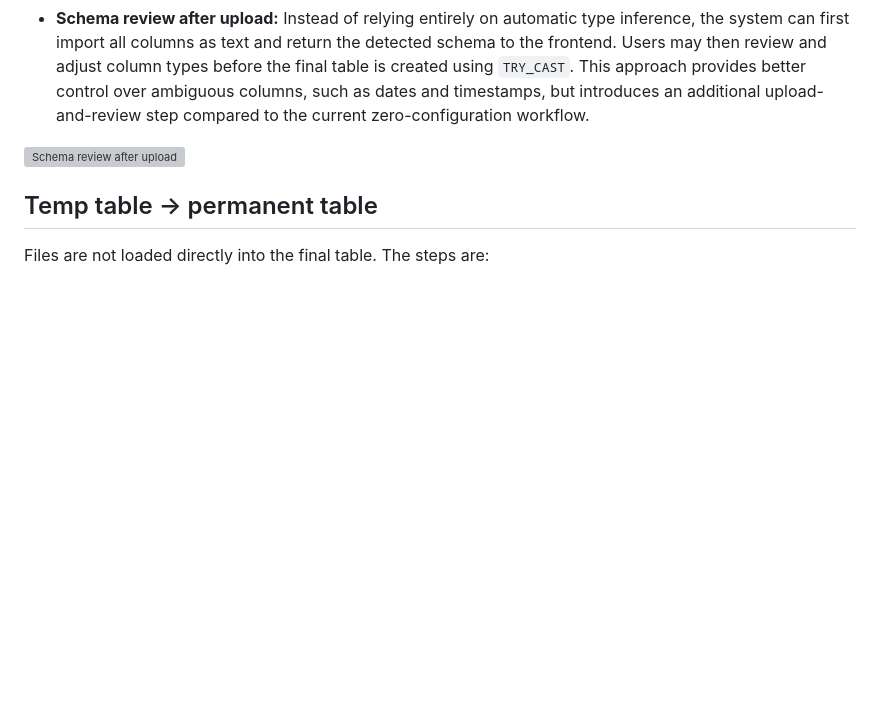
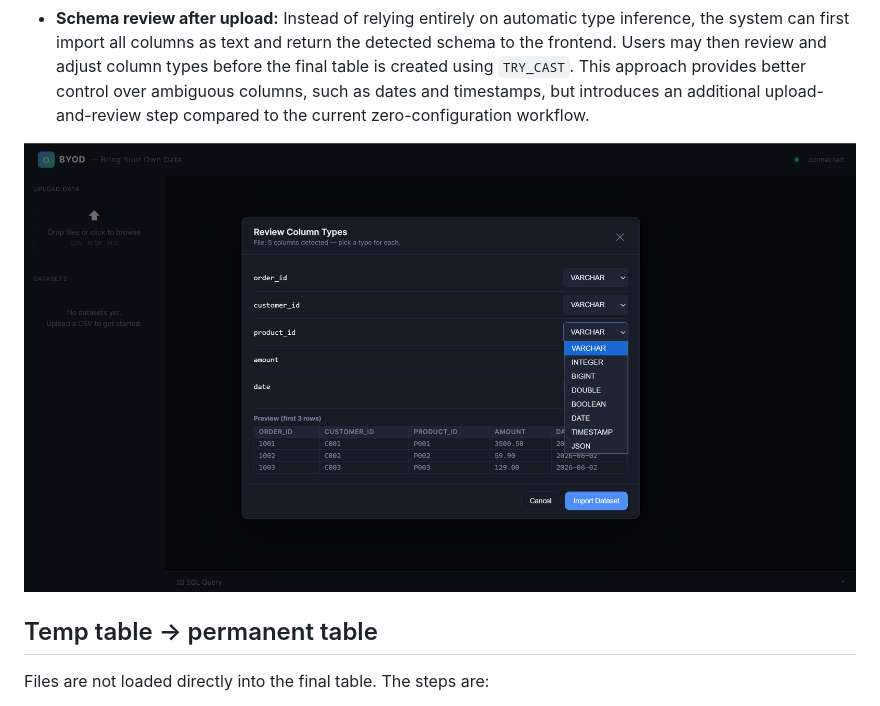
Before and after one commit to HonYaoZhi/Bring-Your-Own-Data-Service, a Markdown page: README.md, the part around the change. GitHub-like rendering; blank space fills up the shorter version; grey boxes are pictures that could not be loaded.

Commit message:
Update README image link

```diff
--- a/README.md
+++ b/README.md
@@ -415,7 +415,7 @@ Because `.csv/.xlsx` files are not self-describing and come in countless messy v
 - **Pandas pre-inference:** Use pandas to detect types first, then pass to DuckDB. Rejected because pandas loads the entire file into memory, which defeats the chunked upload approach.
 - **Schema review after upload:** Instead of relying entirely on automatic type inference, the system can first import all columns as text and return the detected schema to the frontend. Users may then review and adjust column types before the final table is created using `TRY_CAST`. This approach provides better control over ambiguous columns, such as dates and timestamps, but introduces an additional upload-and-review step compared to the current zero-configuration workflow.
 
-![Schema review after upload](https://https://github.com/HonYaoZhi/Bring-Your-Own-Data-Service/raw/main/images/schema-review-after-upload.png)
+![Schema review after upload](https://github.com/HonYaoZhi/Bring-Your-Own-Data-Service/raw/main/images/schema-review-after-upload.png)
 
 ## Temp table → permanent table
 
```
